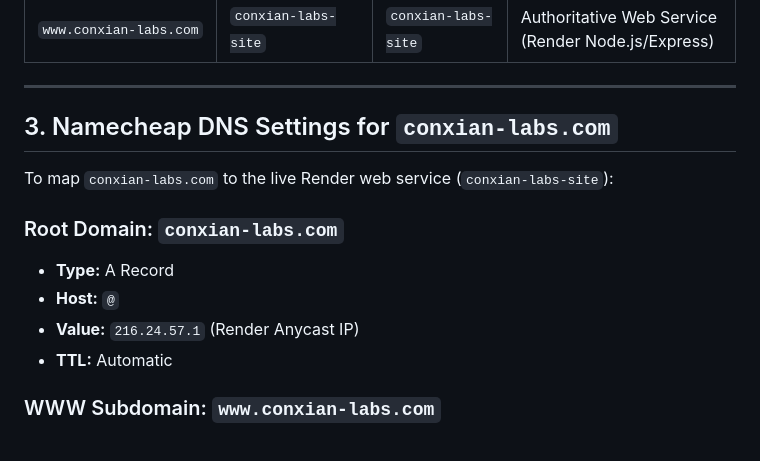
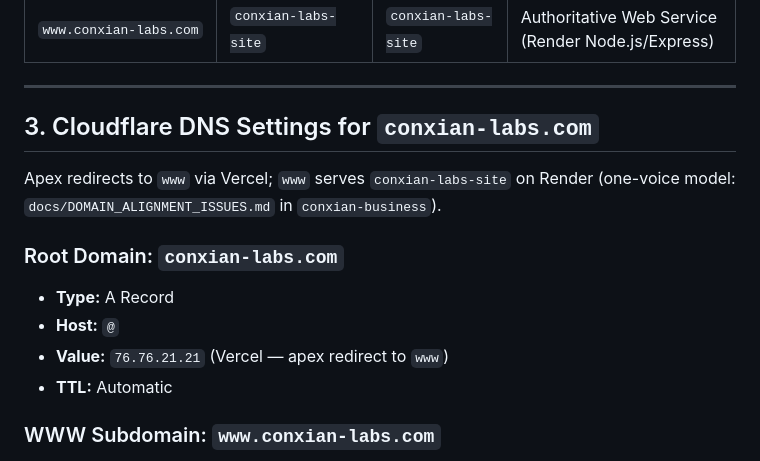
Before and after one commit to Conxian/conxian-labs-site, a Markdown page: DOMAIN_CUTOVER.md, the part around the change. Drawn GitHub-style.

Commit message:
docs(domain): Namecheap -> Cloudflare; apex -> Vercel redirect
Align DOMAIN_CUTOVER with the one-voice model (Conxian/conxian-business
docs/DOMAIN_ALIGNMENT_ISSUES.md): DNS provider is Cloudflare; apex
conxian-labs.com redirects to www via Vercel (A 76.76.21.21), www serves
conxian-labs-site on Render.

Co-authored-by: openhands <openhands@all-hands.dev>

```diff
--- a/DOMAIN_CUTOVER.md
+++ b/DOMAIN_CUTOVER.md
@@ -45,14 +45,14 @@ To serve all services correctly from a **Business-as-a-Platform (BaaP)** operati
 
 ---
 
-## 3. Namecheap DNS Settings for `conxian-labs.com`
+## 3. Cloudflare DNS Settings for `conxian-labs.com`
 
-To map `conxian-labs.com` to the live Render web service (`conxian-labs-site`):
+Apex redirects to `www` via Vercel; `www` serves `conxian-labs-site` on Render (one-voice model: `docs/DOMAIN_ALIGNMENT_ISSUES.md` in `conxian-business`).
 
 ### Root Domain: `conxian-labs.com`
 *   **Type:** A Record
 *   **Host:** `@`
-*   **Value:** `216.24.57.1` (Render Anycast IP)
+*   **Value:** `76.76.21.21` (Vercel — apex redirect to `www`)
 *   **TTL:** Automatic
 
 ### WWW Subdomain: `www.conxian-labs.com`
```
